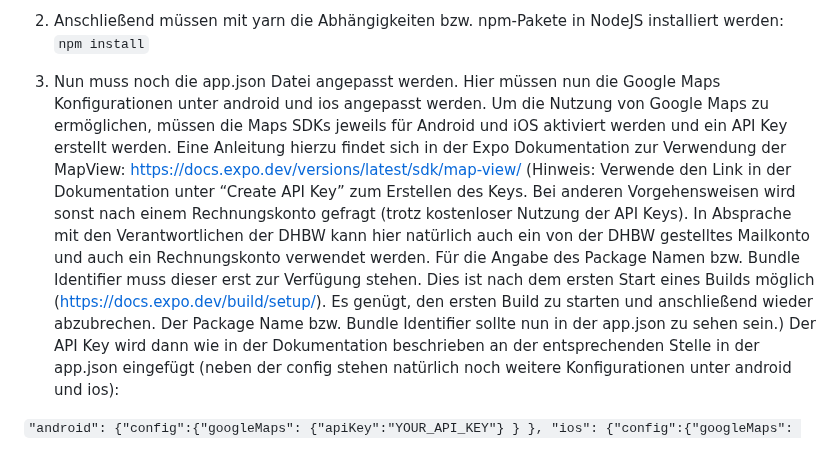
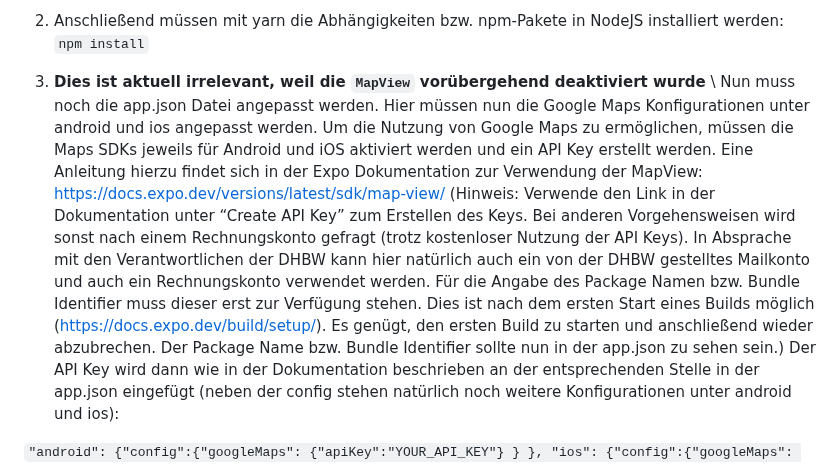
Before and after one commit to DHBWLoerrach/CampusRallyeApp, a Markdown page: README.md, the part around the change. Rendered like a GitHub page.

Commit message:
README: MapView deaktiviert

```diff
--- a/README.md
+++ b/README.md
@@ -23,7 +23,7 @@ Voraussetzungen für das erfolgreiche Weiterentwickeln und lokale Testen dieses
 2. Anschließend müssen mit yarn die Abhängigkeiten bzw. npm-Pakete in NodeJS installiert werden:
    `npm install`
 
-3. Nun muss noch die app.json Datei angepasst werden. Hier müssen nun die Google Maps Konfigurationen unter android und ios angepasst werden. Um die Nutzung von Google Maps zu ermöglichen, müssen die Maps SDKs jeweils für Android und iOS aktiviert werden und ein API Key erstellt werden. Eine Anleitung hierzu findet sich in der Expo Dokumentation zur Verwendung der MapView: https://docs.expo.dev/versions/latest/sdk/map-view/ (Hinweis: Verwende den Link in der Dokumentation unter “Create API Key” zum Erstellen des Keys. Bei anderen Vorgehensweisen wird sonst nach einem Rechnungskonto gefragt (trotz kostenloser Nutzung der API Keys). In Absprache mit den Verantwortlichen der DHBW kann hier natürlich auch ein von der DHBW gestelltes Mailkonto und auch ein Rechnungskonto verwendet werden. Für die Angabe des Package Namen bzw. Bundle Identifier muss dieser erst zur Verfügung stehen. Dies ist nach dem ersten Start eines Builds möglich (https://docs.expo.dev/build/setup/). Es genügt, den ersten Build zu starten und anschließend wieder abzubrechen. Der Package Name bzw. Bundle Identifier sollte nun in der app.json zu sehen sein.)
+3. **Dies ist aktuell irrelevant, weil die `MapView` vorübergehend deaktiviert wurde** \ Nun muss noch die app.json Datei angepasst werden. Hier müssen nun die Google Maps Konfigurationen unter android und ios angepasst werden. Um die Nutzung von Google Maps zu ermöglichen, müssen die Maps SDKs jeweils für Android und iOS aktiviert werden und ein API Key erstellt werden. Eine Anleitung hierzu findet sich in der Expo Dokumentation zur Verwendung der MapView: https://docs.expo.dev/versions/latest/sdk/map-view/ (Hinweis: Verwende den Link in der Dokumentation unter “Create API Key” zum Erstellen des Keys. Bei anderen Vorgehensweisen wird sonst nach einem Rechnungskonto gefragt (trotz kostenloser Nutzung der API Keys). In Absprache mit den Verantwortlichen der DHBW kann hier natürlich auch ein von der DHBW gestelltes Mailkonto und auch ein Rechnungskonto verwendet werden. Für die Angabe des Package Namen bzw. Bundle Identifier muss dieser erst zur Verfügung stehen. Dies ist nach dem ersten Start eines Builds möglich (https://docs.expo.dev/build/setup/). Es genügt, den ersten Build zu starten und anschließend wieder abzubrechen. Der Package Name bzw. Bundle Identifier sollte nun in der app.json zu sehen sein.)
    Der API Key wird dann wie in der Dokumentation beschrieben an der entsprechenden Stelle in der app.json eingefügt (neben der config stehen natürlich noch weitere Konfigurationen unter android und ios):
 
 `"android": {"config":{"googleMaps": {"apiKey":"YOUR_API_KEY"} } },
```
